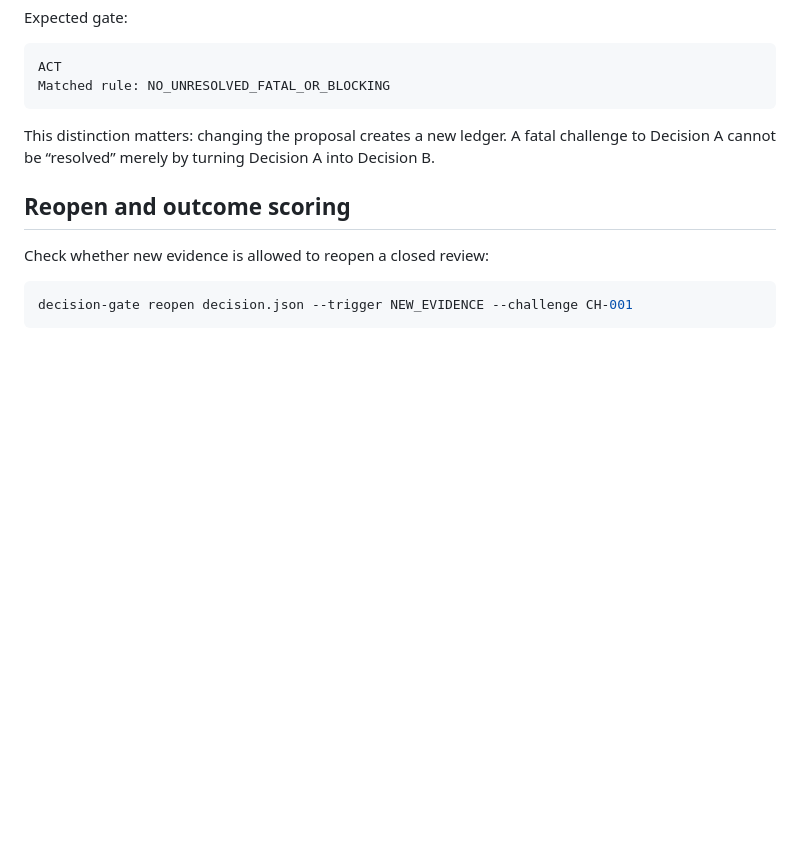
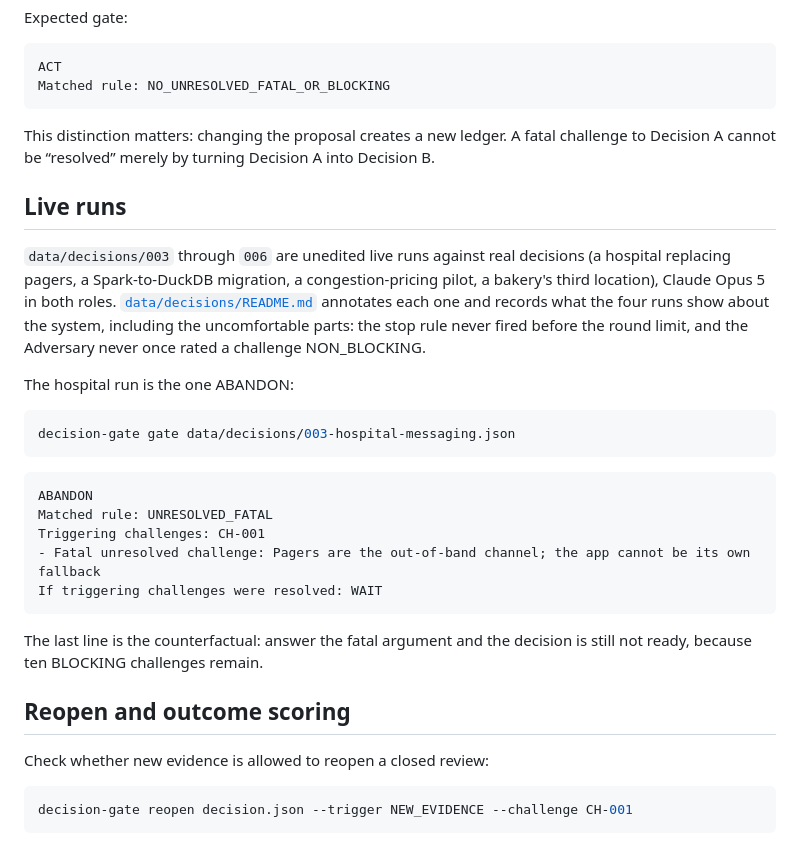
Before and after one commit to hemangnagar/decision_gate, a Markdown page: README.md, the part around the change. Drawn GitHub-style; blank space fills up the shorter version.

````diff
--- a/README.md
+++ b/README.md
@@ -191,6 +191,33 @@ Matched rule: NO_UNRESOLVED_FATAL_OR_BLOCKING
 
 This distinction matters: changing the proposal creates a new ledger. A fatal challenge to Decision A cannot be “resolved” merely by turning Decision A into Decision B.
 
+## Live runs
+
+`data/decisions/003` through `006` are unedited live runs against real
+decisions (a hospital replacing pagers, a Spark-to-DuckDB migration, a
+congestion-pricing pilot, a bakery's third location), Claude Opus 5 in both
+roles. [`data/decisions/README.md`](data/decisions/README.md) annotates each
+one and records what the four runs show about the system, including the
+uncomfortable parts: the stop rule never fired before the round limit, and
+the Adversary never once rated a challenge NON_BLOCKING.
+
+The hospital run is the one ABANDON:
+
+```bash
+decision-gate gate data/decisions/003-hospital-messaging.json
+```
+
+```text
+ABANDON
+Matched rule: UNRESOLVED_FATAL
+Triggering challenges: CH-001
+- Fatal unresolved challenge: Pagers are the out-of-band channel; the app cannot be its own fallback
+If triggering challenges were resolved: WAIT
+```
+
+The last line is the counterfactual: answer the fatal argument and the
+decision is still not ready, because ten BLOCKING challenges remain.
+
 ## Reopen and outcome scoring
 
 Check whether new evidence is allowed to reopen a closed review:
````
Also changed, not shown: data/decisions/README.md (added, +161 -0 lines).
